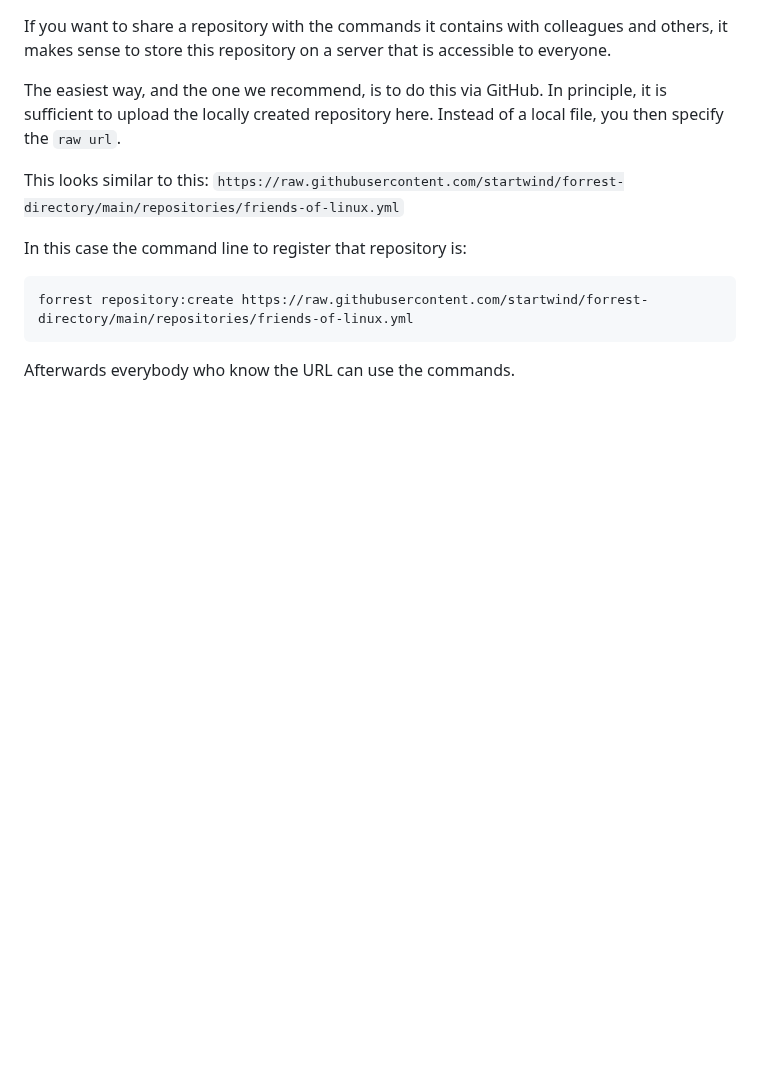
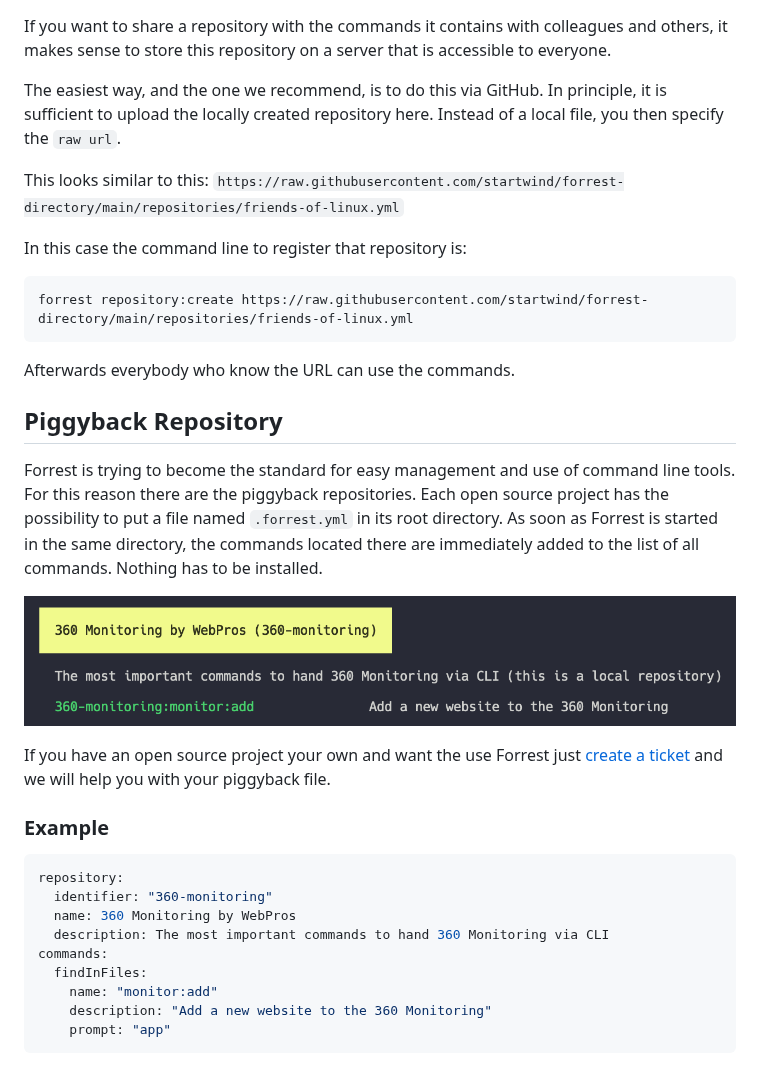
Before and after one commit to startwind/forrest, a Markdown page: docs/creating-repository.md, the part around the change. Rendered like a GitHub page; pictures changed too: docs/images/piggyback_repo.png (added); blank space fills up the shorter version.

````diff
--- a/docs/creating-repository.md
+++ b/docs/creating-repository.md
@@ -57,3 +57,26 @@ forrest repository:create https://raw.githubusercontent.com/startwind/forrest-di
 ```
 
 Afterwards everybody who know the URL can use the commands.
+
+## Piggyback Repository
+
+Forrest is trying to become the standard for easy management and use of command line tools. For this reason there are the piggyback repositories.  Each open source project has the possibility to put a file named `.forrest.yml` in its root directory. As soon as Forrest is started in the same directory, the commands located there are immediately added to the list of all commands. Nothing has to be installed.
+
+![Piggyback repo](images/piggyback_repo.png)
+
+If you have an open source project your own and want the use Forrest just [create a ticket](https://github.com/startwind/forrest/issues) and we will help you with your piggyback file.
+
+### Example
+
+
+```yaml
+repository:
+  identifier: "360-monitoring"
+  name: 360 Monitoring by WebPros
+  description: The most important commands to hand 360 Monitoring via CLI
+commands:
+  findInFiles:
+    name: "monitor:add"
+    description: "Add a new website to the 360 Monitoring"
+    prompt: "app"
+```
````
Also changed, not shown: 13 other files.
